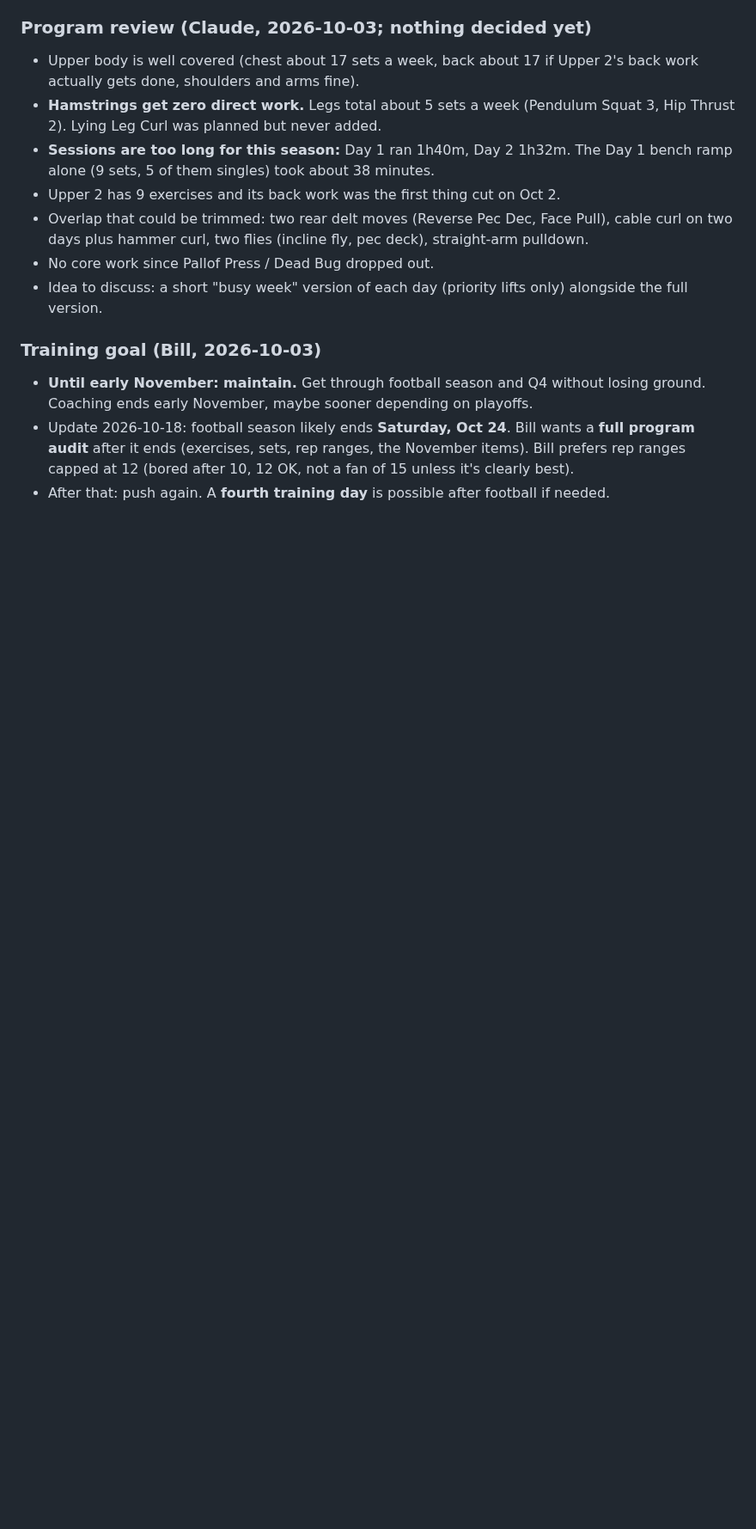
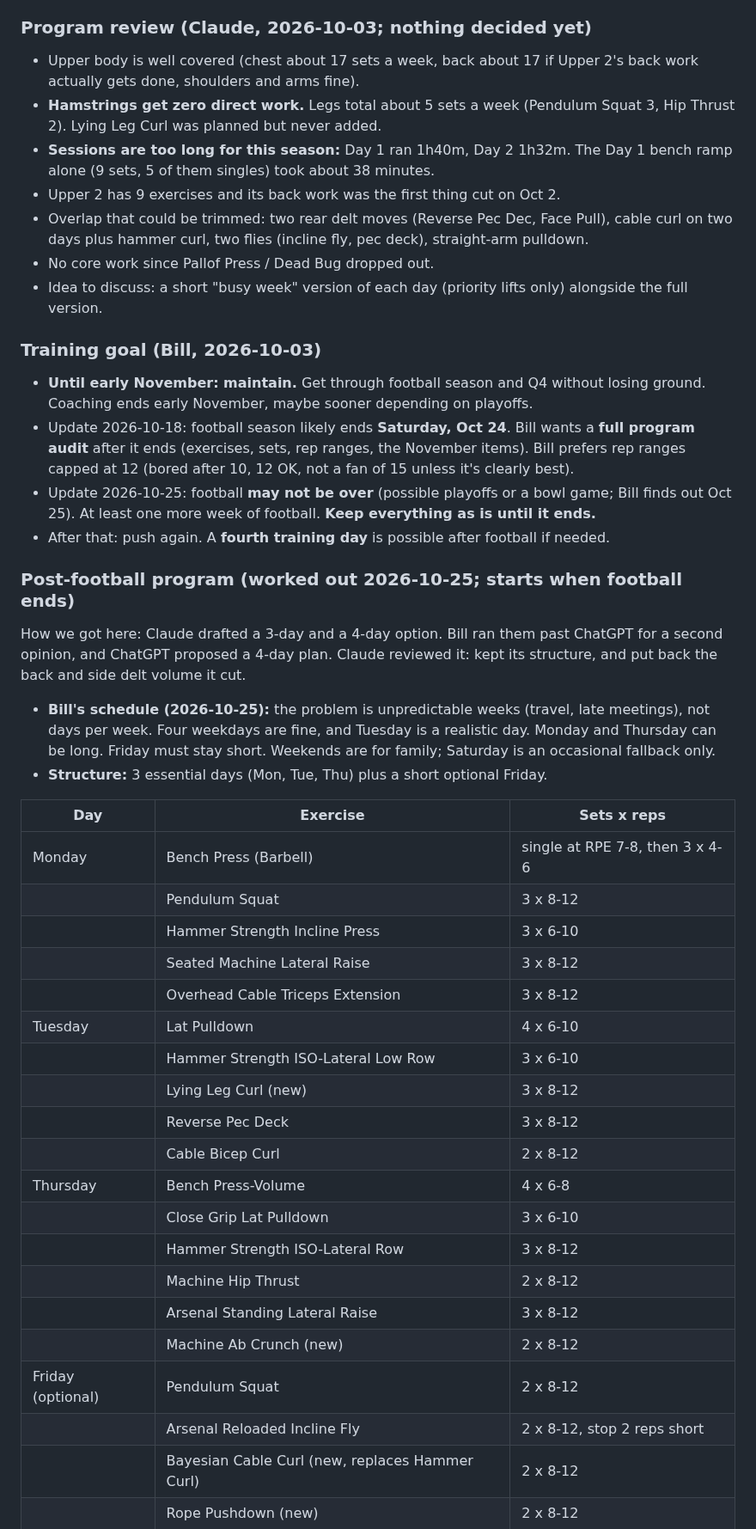
Before and after one commit to billv1084-netizen/shazam, a Markdown page: NOTES.md, the part around one of its changes. Shown at 86% size. Drawn GitHub-style; blank space fills up the shorter version.

Commit message:
NOTES.md: post-football program worked out
Co-Authored-By: Claude Opus 5.5 <noreply@anthropic.com>

```diff
--- a/NOTES.md
+++ b/NOTES.md
@@ -70,4 +70,34 @@ Monday is Day 1, Thursday is Day 2, Friday is Upper 2, but days move around duri
 ### Training goal (Bill, 2026-10-03)
 - **Until early November: maintain.** Get through football season and Q4 without losing ground. Coaching ends early November, maybe sooner depending on playoffs.
 - Update 2026-10-18: football season likely ends **Saturday, Oct 24**. Bill wants a **full program audit** after it ends (exercises, sets, rep ranges, the November items). Bill prefers rep ranges capped at 12 (bored after 10, 12 OK, not a fan of 15 unless it's clearly best).
+- Update 2026-10-25: football **may not be over** (possible playoffs or a bowl game; Bill finds out Oct 25). At least one more week of football. **Keep everything as is until it ends.**
 - After that: push again. A **fourth training day** is possible after football if needed.
+
+### Post-football program (worked out 2026-10-25; starts when football ends)
+How we got here: Claude drafted a 3-day and a 4-day option. Bill ran them past ChatGPT for a second opinion, and ChatGPT proposed a 4-day plan. Claude reviewed it: kept its structure, and put back the back and side delt volume it cut.
+- **Bill's schedule (2026-10-25):** the problem is unpredictable weeks (travel, late meetings), not days per week. Four weekdays are fine, and Tuesday is a realistic day. Monday and Thursday can be long. Friday must stay short. Weekends are for family; Saturday is an occasional fallback only.
+- **Structure:** 3 essential days (Mon, Tue, Thu) plus a short optional Friday.
+
+| Day | Exercise | Sets x reps |
+|---|---|---|
+| Monday | Bench Press (Barbell) | single at RPE 7-8, then 3 x 4-6 |
+| | Pendulum Squat | 3 x 8-12 |
+| | Hammer Strength Incline Press | 3 x 6-10 |
+| | Seated Machine Lateral Raise | 3 x 8-12 |
+| | Overhead Cable Triceps Extension | 3 x 8-12 |
+| Tuesday | Lat Pulldown | 4 x 6-10 |
+| | Hammer Strength ISO-Lateral Low Row | 3 x 6-10 |
+| | Lying Leg Curl (new) | 3 x 8-12 |
+| | Reverse Pec Deck | 3 x 8-12 |
+| | Cable Bicep Curl | 2 x 8-12 |
+| Thursday | Bench Press-Volume | 4 x 6-8 |
+| | Close Grip Lat Pulldown | 3 x 6-10 |
+| | Hammer Strength ISO-Lateral Row | 3 x 8-12 |
+| | Machine Hip Thrust | 2 x 8-12 |
+| | Arsenal Standing Lateral Raise | 3 x 8-12 |
+| | Machine Ab Crunch (new) | 2 x 8-12 |
+| Friday (optional) | Pendulum Squat | 2 x 8-12 |
+| | Arsenal Reloaded Incline Fly | 2 x 8-12, stop 2 reps short |
+| | Bayesian Cable Curl (new, replaces Hammer Curl) | 2 x 8-12 |
+| | Rope Pushdown (new) | 2 x 8-12 |
+
```
Also changed, not shown: other parts of NOTES.md (+20 -2 lines).
